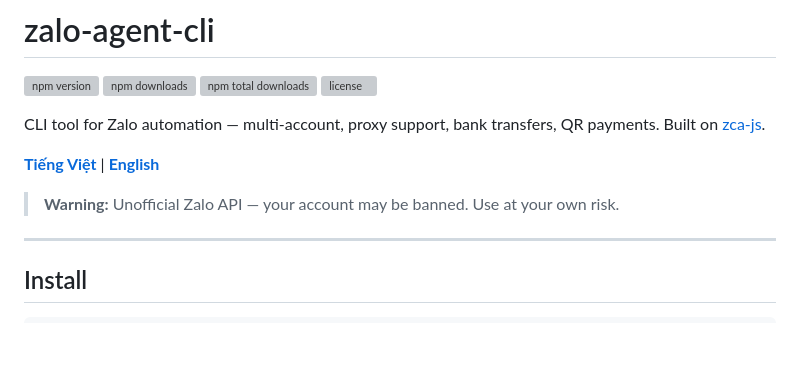
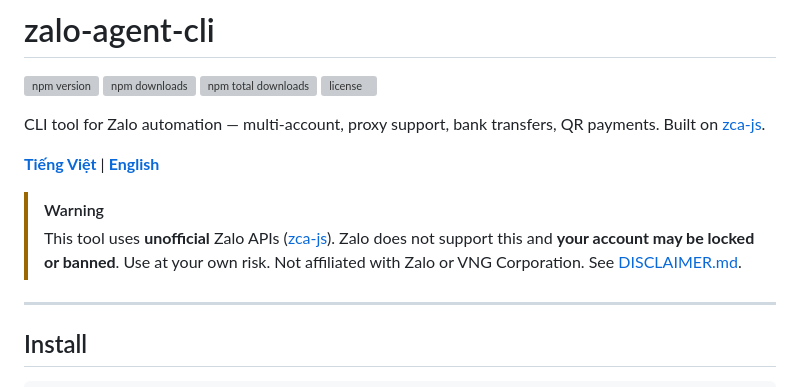
Before and after one commit to trunghoang0501/zalo-agent-cli, a Markdown page: README.md, the part around the change. GitHub-like rendering; blank space fills up the shorter version; grey boxes are pictures that could not be loaded.

Commit message:
docs: make disclaimer more prominent with GitHub alert syntax

```diff
--- a/README.md
+++ b/README.md
@@ -14,7 +14,8 @@ Built on [zca-js](https://github.com/RFS-ADRENO/zca-js).
 
 **[Tiếng Việt](https://github.com/PhucMPham/zalo-agent-cli/wiki/Ti%E1%BA%BFng-Vi%E1%BB%87t)** | **[English](#quick-start)**
 
-> **Warning:** Unofficial Zalo API — your account may be banned. Use at your own risk.
+> [!WARNING]
+> This tool uses **unofficial** Zalo APIs ([zca-js](https://github.com/RFS-ADRENO/zca-js)). Zalo does not support this and **your account may be locked or banned**. Use at your own risk. Not affiliated with Zalo or VNG Corporation. See [DISCLAIMER.md](DISCLAIMER.md).
 
 ---
 
```
